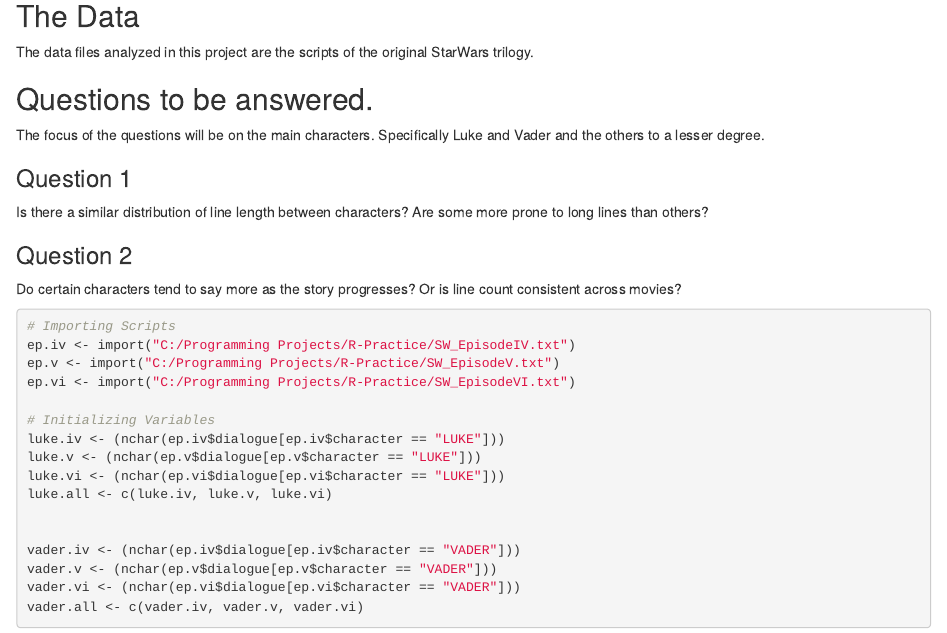
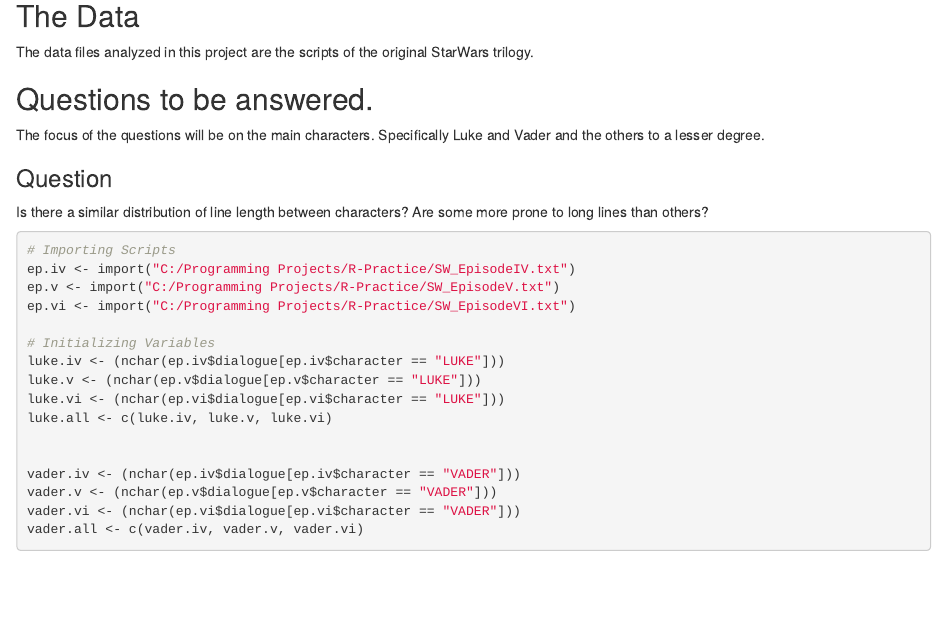
Before and after one commit to andrewlapointe/R-Practice, an R Markdown document (r-practice.Rmd): the page in a window 1100 px wide, from 210 px down. Rendered offline with R 4.5, knitr and Pandoc, with nearby package versions.

Commit message:
adjusted markup

````diff
--- a/r-practice.Rmd
+++ b/r-practice.Rmd
@@ -18,13 +18,10 @@
 
 The focus of the questions will be on the main characters. Specifically Luke and Vader and the others to a lesser degree.
 
-### Question 1
+### Question
 
 Is there a similar distribution of line length between characters? Are some more prone to long lines than others?
 
-### Question 2
-
-Do certain characters tend to say more as the story progresses? Or is line count consistent across movies?
 
 ```{r imports}
 # Importing Scripts
````
